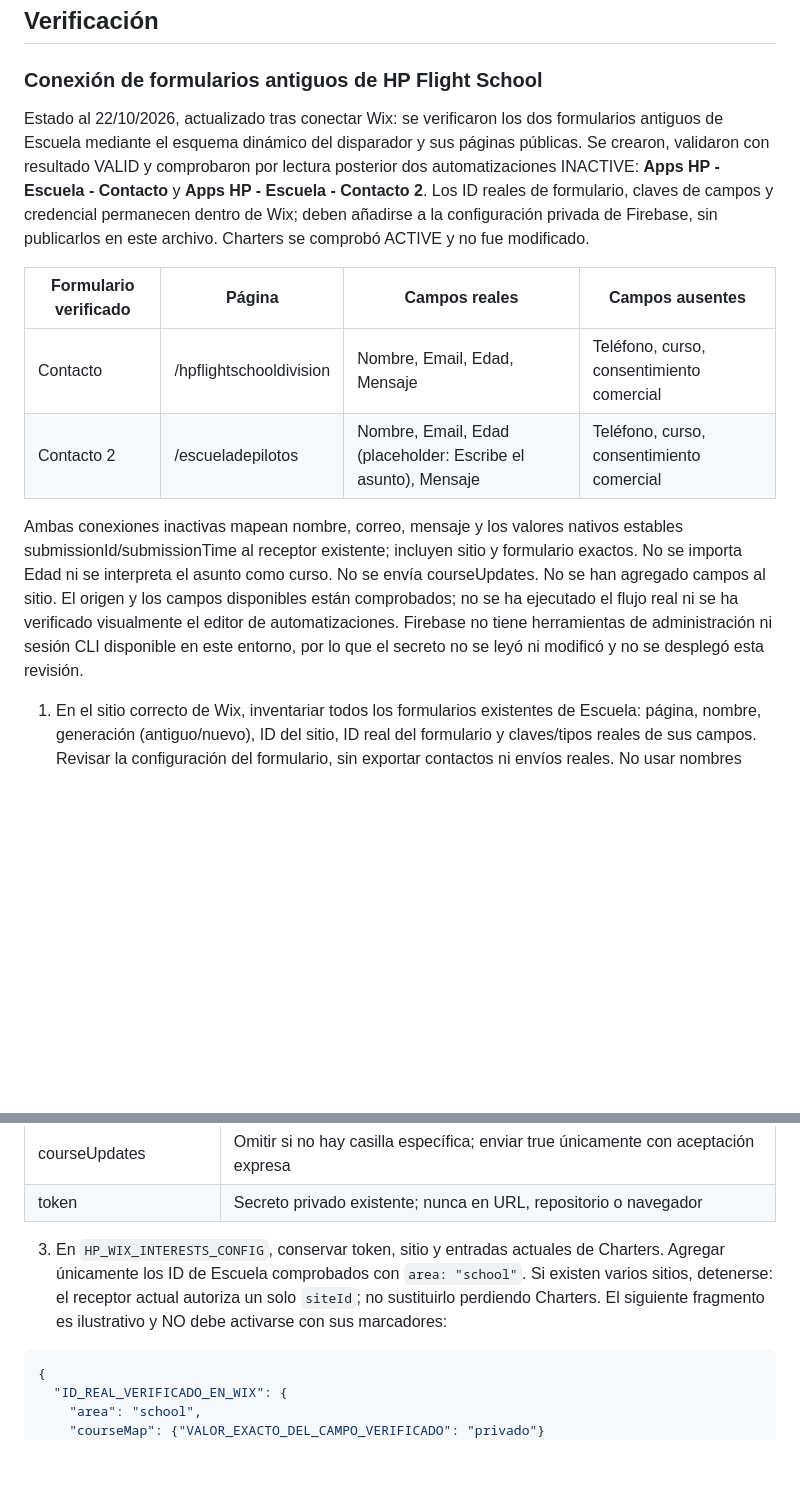
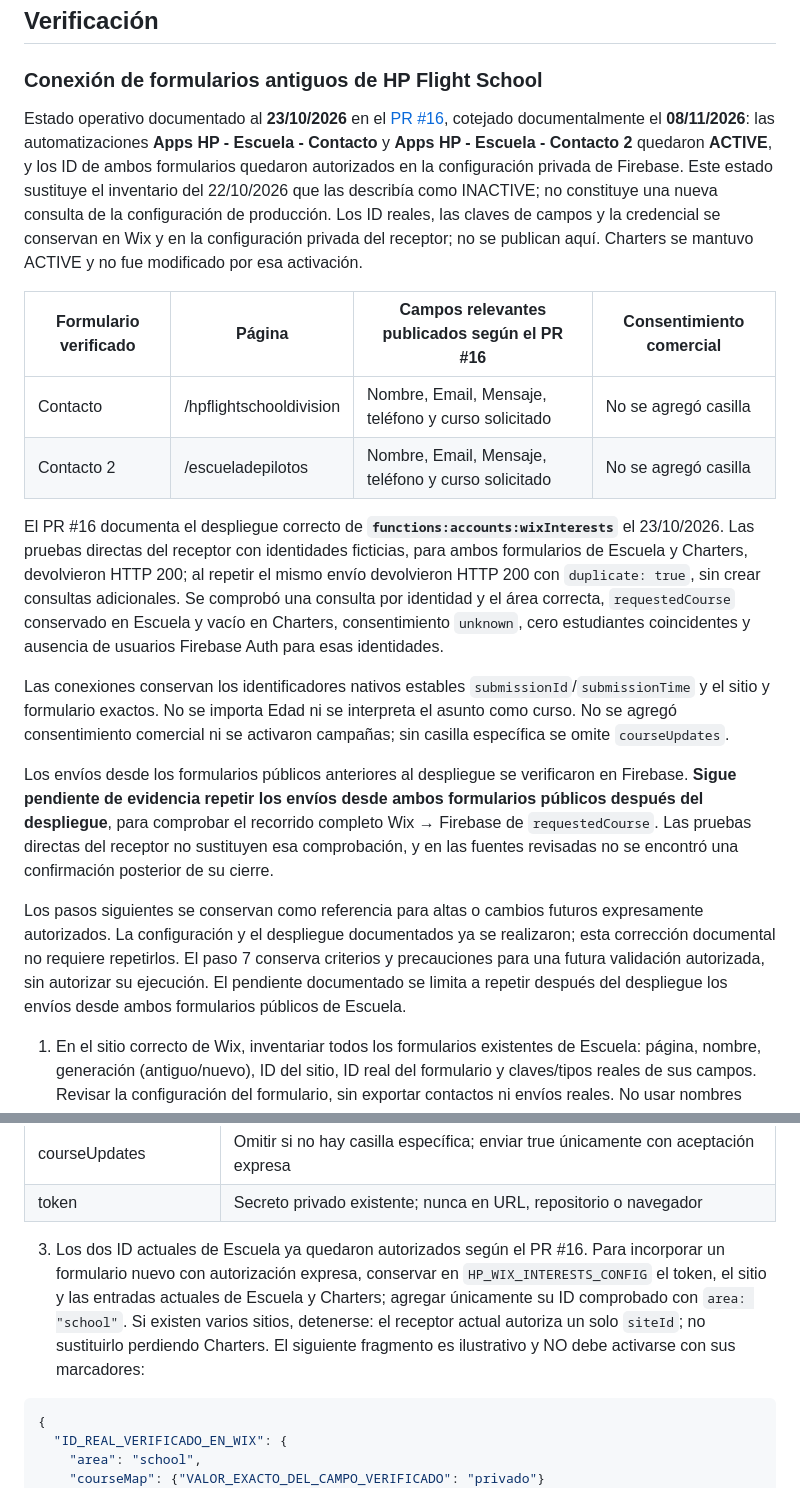
Before and after one commit to Sergio0489/Helicopteros-Personales-S.A., a Markdown page: INTERESADOS_WIX.md, 2 parts joined by grey strips. Rendered like a GitHub page; blank space fills up the shorter version.

Commit message:
docs: actualizar el estado confirmado de la integración Wix de Escuela

````diff
--- a/INTERESADOS_WIX.md
+++ b/INTERESADOS_WIX.md
@@ -70,14 +70,20 @@ Se conservan los controles del sitio y formulario, tamaño, fecha, correo, conse
 
 ### Conexión de formularios antiguos de HP Flight School
 
-Estado al 22/10/2026, actualizado tras conectar Wix: se verificaron los dos formularios antiguos de Escuela mediante el esquema dinámico del disparador y sus páginas públicas. Se crearon, validaron con resultado VALID y comprobaron por lectura posterior dos automatizaciones INACTIVE: **Apps HP - Escuela - Contacto** y **Apps HP - Escuela - Contacto 2**. Los ID reales de formulario, claves de campos y credencial permanecen dentro de Wix; deben añadirse a la configuración privada de Firebase, sin publicarlos en este archivo. Charters se comprobó ACTIVE y no fue modificado.
+Estado operativo documentado al **23/10/2026** en el [PR #16](https://github.com/Sergio0489/Helicopteros-Personales-S.A./pull/16), cotejado documentalmente el **08/11/2026**: las automatizaciones **Apps HP - Escuela - Contacto** y **Apps HP - Escuela - Contacto 2** quedaron **ACTIVE**, y los ID de ambos formularios quedaron autorizados en la configuración privada de Firebase. Este estado sustituye el inventario del 22/10/2026 que las describía como INACTIVE; no constituye una nueva consulta de la configuración de producción. Los ID reales, las claves de campos y la credencial se conservan en Wix y en la configuración privada del receptor; no se publican aquí. Charters se mantuvo ACTIVE y no fue modificado por esa activación.
 
-| Formulario verificado | Página | Campos reales | Campos ausentes |
+| Formulario verificado | Página | Campos relevantes publicados según el PR #16 | Consentimiento comercial |
 | --- | --- | --- | --- |
-| Contacto | /hpflightschooldivision | Nombre, Email, Edad, Mensaje | Teléfono, curso, consentimiento comercial |
-| Contacto 2 | /escueladepilotos | Nombre, Email, Edad (placeholder: Escribe el asunto), Mensaje | Teléfono, curso, consentimiento comercial |
+| Contacto | /hpflightschooldivision | Nombre, Email, Mensaje, teléfono y curso solicitado | No se agregó casilla |
+| Contacto 2 | /escueladepilotos | Nombre, Email, Mensaje, teléfono y curso solicitado | No se agregó casilla |
 
-Ambas conexiones inactivas mapean nombre, correo, mensaje y los valores nativos estables submissionId/submissionTime al receptor existente; incluyen sitio y formulario exactos. No se importa Edad ni se interpreta el asunto como curso. No se envía courseUpdates. No se han agregado campos al sitio. El origen y los campos disponibles están comprobados; no se ha ejecutado el flujo real ni se ha verificado visualmente el editor de automatizaciones. Firebase no tiene herramientas de administración ni sesión CLI disponible en este entorno, por lo que el secreto no se leyó ni modificó y no se desplegó esta revisión.
+El PR #16 documenta el despliegue correcto de **`functions:accounts:wixInterests`** el 23/10/2026. Las pruebas directas del receptor con identidades ficticias, para ambos formularios de Escuela y Charters, devolvieron HTTP 200; al repetir el mismo envío devolvieron HTTP 200 con `duplicate: true`, sin crear consultas adicionales. Se comprobó una consulta por identidad y el área correcta, `requestedCourse` conservado en Escuela y vacío en Charters, consentimiento `unknown`, cero estudiantes coincidentes y ausencia de usuarios Firebase Auth para esas identidades.
+
+Las conexiones conservan los identificadores nativos estables `submissionId`/`submissionTime` y el sitio y formulario exactos. No se importa Edad ni se interpreta el asunto como curso. No se agregó consentimiento comercial ni se activaron campañas; sin casilla específica se omite `courseUpdates`.
+
+Los envíos desde los formularios públicos anteriores al despliegue se verificaron en Firebase. **Sigue pendiente de evidencia repetir los envíos desde ambos formularios públicos después del despliegue**, para comprobar el recorrido completo Wix → Firebase de `requestedCourse`. Las pruebas directas del receptor no sustituyen esa comprobación, y en las fuentes revisadas no se encontró una confirmación posterior de su cierre.
+
+Los pasos siguientes se conservan como referencia para altas o cambios futuros expresamente autorizados. La configuración y el despliegue documentados ya se realizaron; esta corrección documental no requiere repetirlos. El paso 7 conserva criterios y precauciones para una futura validación autorizada, sin autorizar su ejecución. El pendiente documentado se limita a repetir después del despliegue los envíos desde ambos formularios públicos de Escuela.
 
 1. En el sitio correcto de Wix, inventariar todos los formularios existentes de Escuela: página, nombre, generación (antiguo/nuevo), ID del sitio, ID real del formulario y claves/tipos reales de sus campos. Revisar la configuración del formulario, sin exportar contactos ni envíos reales. No usar nombres visibles como identificadores.
 2. Registrar para cada formulario la correspondencia siguiente a partir de su esquema y de una vista previa con datos ficticios. Si falta correo, nombre, fecha original o ID estable del envío, resolverlo antes de activar; el receptor los exige.
@@ -95,7 +101,7 @@ Ambas conexiones inactivas mapean nombre, correo, mensaje y los valores nativos
 | courseUpdates | Omitir si no hay casilla específica; enviar true únicamente con aceptación expresa |
 | token | Secreto privado existente; nunca en URL, repositorio o navegador |
 
-3. En `HP_WIX_INTERESTS_CONFIG`, conservar token, sitio y entradas actuales de Charters. Agregar únicamente los ID de Escuela comprobados con `area: "school"`. Si existen varios sitios, detenerse: el receptor actual autoriza un solo `siteId`; no sustituirlo perdiendo Charters. El siguiente fragmento es ilustrativo y NO debe activarse con sus marcadores:
+3. Los dos ID actuales de Escuela ya quedaron autorizados según el PR #16. Para incorporar un formulario nuevo con autorización expresa, conservar en `HP_WIX_INTERESTS_CONFIG` el token, el sitio y las entradas actuales de Escuela y Charters; agregar únicamente su ID comprobado con `area: "school"`. Si existen varios sitios, detenerse: el receptor actual autoriza un solo `siteId`; no sustituirlo perdiendo Charters. El siguiente fragmento es ilustrativo y NO debe activarse con sus marcadores:
 
 ```json
 {
````
Also changed, not shown: other parts of INTERESADOS_WIX.md (+3 -3 lines).
